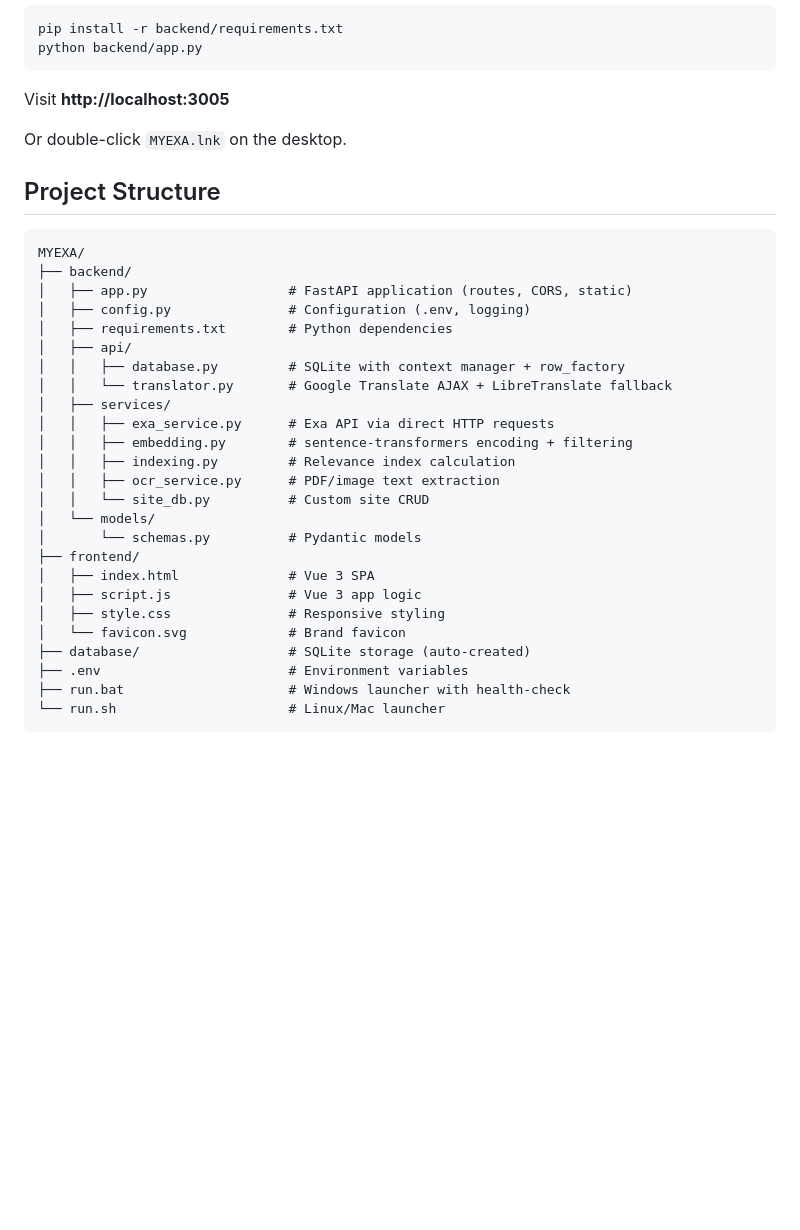
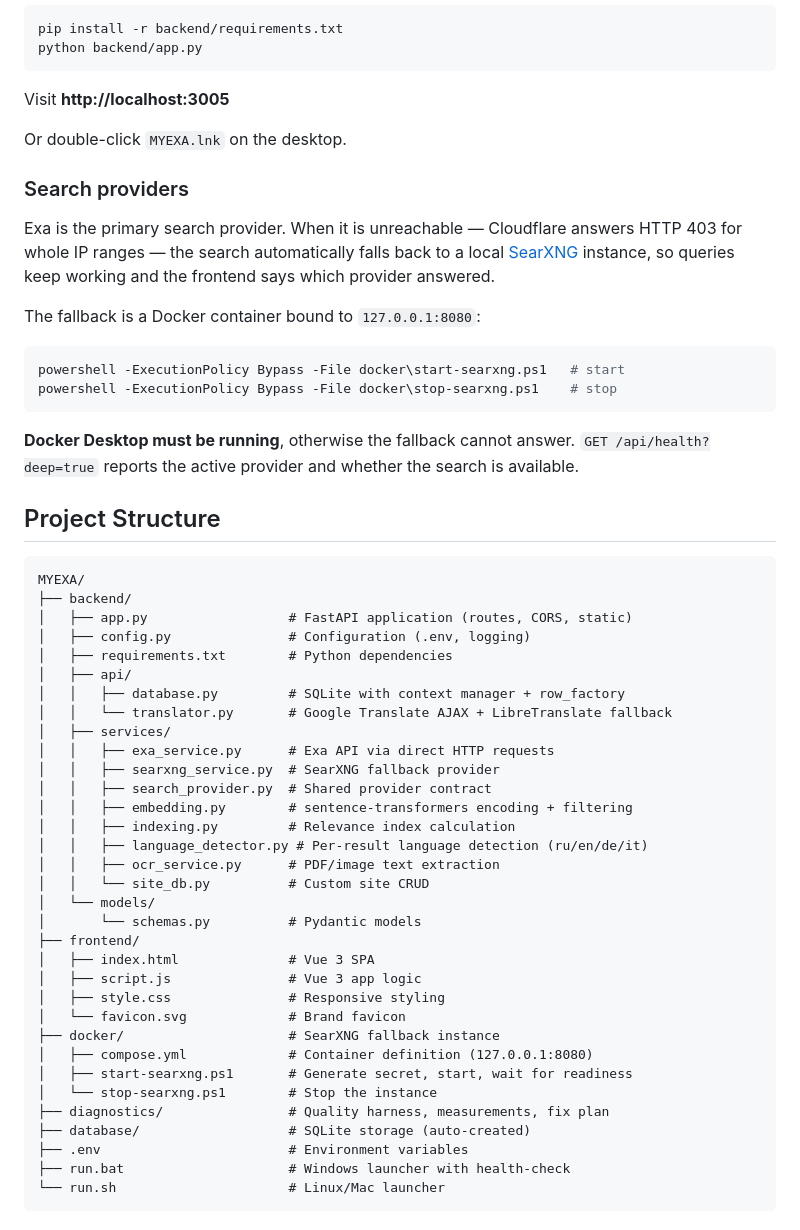
Before and after one commit to L-MORIA/MYEXA, a Markdown page: README.md, the part around the change. Rendered like a GitHub page; blank space fills up the shorter version.

Commit message:
docs: describe the SearXNG fallback in the README
Explains which provider answers, how to start and stop the local instance, and
that Docker Desktop has to be running for the fallback to answer.

````diff
--- a/README.md
+++ b/README.md
@@ -25,6 +25,24 @@ Visit **http://localhost:3005**
 
 Or double-click `MYEXA.lnk` on the desktop.
 
+### Search providers
+
+Exa is the primary search provider. When it is unreachable — Cloudflare
+answers HTTP 403 for whole IP ranges — the search automatically falls back to a
+local [SearXNG](https://docs.searxng.org/) instance, so queries keep working
+and the frontend says which provider answered.
+
+The fallback is a Docker container bound to `127.0.0.1:8080`:
+
+```powershell
+powershell -ExecutionPolicy Bypass -File docker\start-searxng.ps1   # start
+powershell -ExecutionPolicy Bypass -File docker\stop-searxng.ps1    # stop
+```
+
+**Docker Desktop must be running**, otherwise the fallback cannot answer.
+`GET /api/health?deep=true` reports the active provider and whether the
+search is available.
+
 ## Project Structure
 
 ```
@@ -38,8 +56,11 @@ MYEXA/
 │   │   └── translator.py       # Google Translate AJAX + LibreTranslate fallback
 │   ├── services/
 │   │   ├── exa_service.py      # Exa API via direct HTTP requests
+│   │   ├── searxng_service.py  # SearXNG fallback provider
+│   │   ├── search_provider.py  # Shared provider contract
 │   │   ├── embedding.py        # sentence-transformers encoding + filtering
 │   │   ├── indexing.py         # Relevance index calculation
+│   │   ├── language_detector.py # Per-result language detection (ru/en/de/it)
 │   │   ├── ocr_service.py      # PDF/image text extraction
 │   │   └── site_db.py          # Custom site CRUD
 │   └── models/
@@ -49,6 +70,11 @@ MYEXA/
 │   ├── script.js               # Vue 3 app logic
 │   ├── style.css               # Responsive styling
 │   └── favicon.svg             # Brand favicon
+├── docker/                     # SearXNG fallback instance
+│   ├── compose.yml             # Container definition (127.0.0.1:8080)
+│   ├── start-searxng.ps1       # Generate secret, start, wait for readiness
+│   └── stop-searxng.ps1        # Stop the instance
+├── diagnostics/                # Quality harness, measurements, fix plan
 ├── database/                   # SQLite storage (auto-created)
 ├── .env                        # Environment variables
 ├── run.bat                     # Windows launcher with health-check
````
